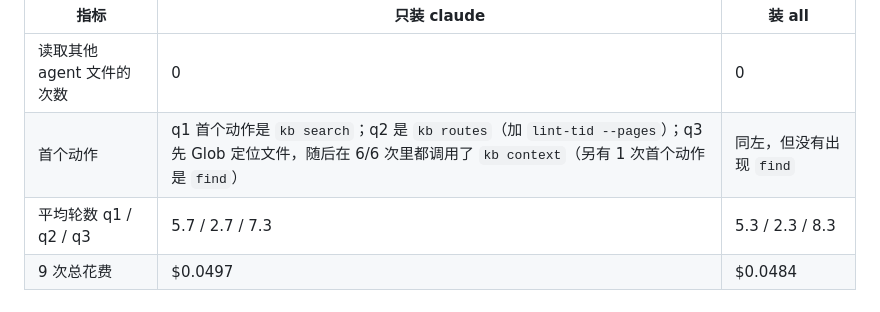
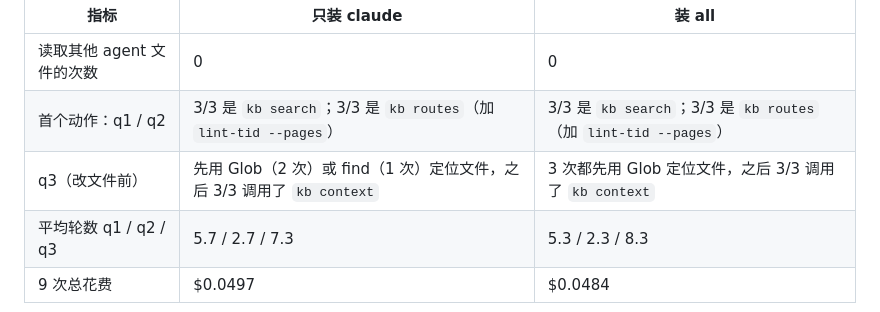
Before and after one commit to luckylucky0001/codewiki, a Markdown page: docs/agents.md, the part around the change. Drawn GitHub-style.

Commit message:
docs(agents): A/B table per variant
Co-Authored-By: Claude Opus 5.5 <noreply@anthropic.com>
Claude-Session: https://claude.ai/code/session_01Pd6y26xLwCyYABmqDwQr5h

```diff
--- a/docs/agents.md
+++ b/docs/agents.md
@@ -88,7 +88,8 @@ kb install-skills ../app                      # 旧命令，保留为别名：.c
 | 指标 | 只装 claude | 装 all |
 |---|---|---|
 | 读取其他 agent 文件的次数 | 0 | 0 |
-| 首个动作 | q1 首个动作是 `kb search`；q2 是 `kb routes`（加 `lint-tid --pages`）；q3 先 Glob 定位文件，随后在 6/6 次里都调用了 `kb context`（另有 1 次首个动作是 `find`） | 同左，但没有出现 `find` |
+| 首个动作：q1 / q2 | 3/3 是 `kb search`；3/3 是 `kb routes`（加 `lint-tid --pages`） | 3/3 是 `kb search`；3/3 是 `kb routes`（加 `lint-tid --pages`） |
+| q3（改文件前） | 先用 Glob（2 次）或 find（1 次）定位文件，之后 3/3 调用了 `kb context` | 3 次都先用 Glob 定位文件，之后 3/3 调用了 `kb context` |
 | 平均轮数 q1 / q2 / q3 | 5.7 / 2.7 / 7.3 | 5.3 / 2.3 / 8.3 |
 | 9 次总花费 | $0.0497 | $0.0484 |
 
```
